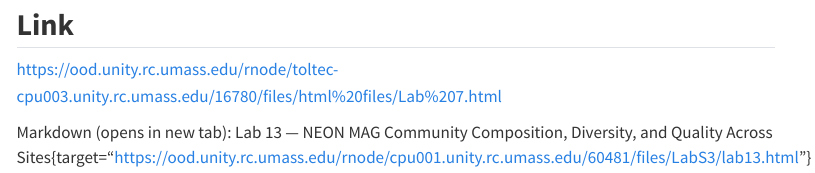
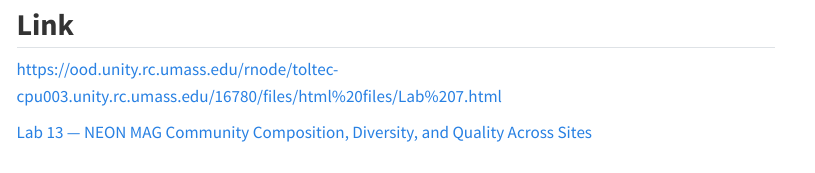
Before and after one commit to aahmad19/Lab-S3-Abdullah-Ahmad, a Quarto document (index.qmd): the page in a window 1100 px wide, from 320 px down. Rendered offline with R 4.5, knitr and Pandoc in place of Quarto, with nearby package versions; menus at the side of the page are left out.

Commit message:
Update Lab 13 link format in index.qmd

```diff
--- a/index.qmd
+++ b/index.qmd
@@ -24,4 +24,4 @@
 
 <https://ood.unity.rc.umass.edu/rnode/toltec-cpu003.unity.rc.umass.edu/16780/files/html%20files/Lab%207.html>
 
-Markdown (opens in new tab): Lab 13 — NEON MAG Community Composition, Diversity, and Quality Across Sites{target="https://ood.unity.rc.umass.edu/rnode/cpu001.unity.rc.umass.edu/60481/files/LabS3/lab13.html"}
+<a href="https://ood.unity.rc.umass.edu/rnode/cpu001.unity.rc.umass.edu/60481/files/LabS3/lab13.html" target="_blank" rel="noopener noreferrer">Lab 13 — NEON MAG Community Composition, Diversity, and Quality Across Sites</a>
```
